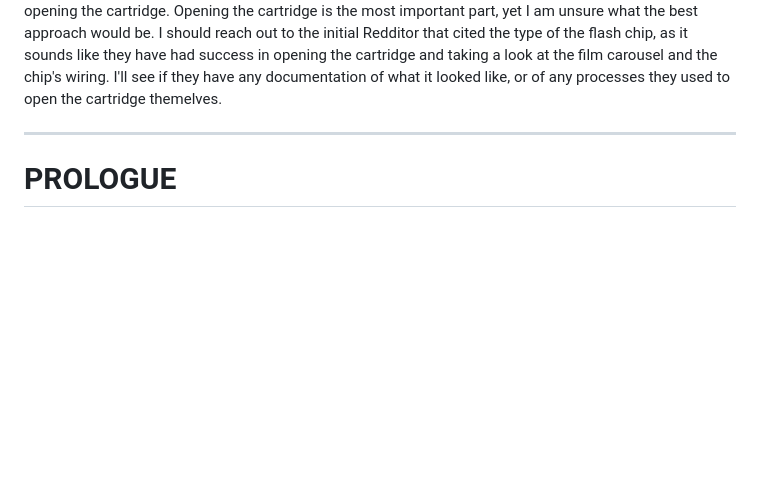
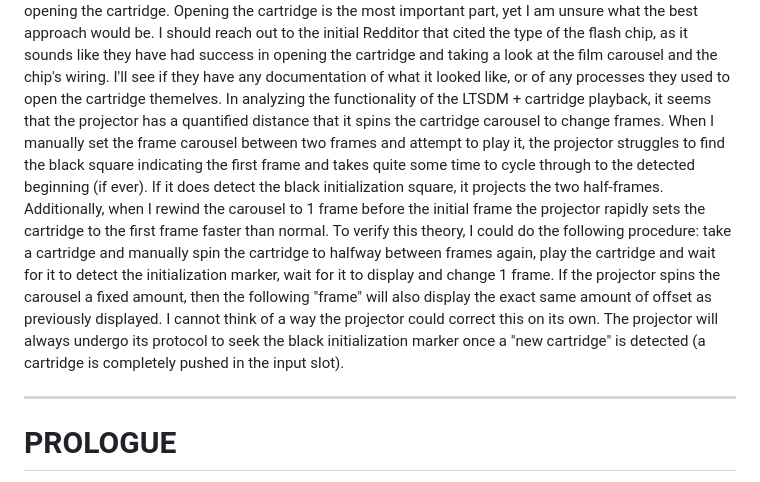
Before and after one commit to mtkimmins/LTSDM_hack, a Markdown page: README.md, the part around the change. GitHub-like rendering; blank space fills up the shorter version.

```diff
--- a/README.md
+++ b/README.md
@@ -90,6 +90,8 @@ Over the past few days, I have measured the outer casing of the cartridge with a
 **17 May 2025** -
 I will have to refine the measurements of the cartridge for more clarity. I think I will use Figma to make a nice-looking diagram. Additionally, the measurements taken may be inaccurate and require some review. I will use an average of 2 measurements for each segment if possible to increase accuraccy. It is unclear if the measurements close to a whole number (ex: 7.8mm) are supposed to be a whole number and the caliper is showing its +-0.2mm variation, or if these measurements are meant to deviate slightly. The refinement of the diagrams will hopefully clarify these measurements. A 3D-print test will verify the measurements taken.
 I have gotten to a point where I have collected just about all the external information I could prior to opening the cartridge. Opening the cartridge is the most important part, yet I am unsure what the best approach would be. I should reach out to the initial Redditor that cited the type of the flash chip, as it sounds like they have had success in opening the cartridge and taking a look at the film carousel and the chip's wiring. I'll see if they have any documentation of what it looked like, or of any processes they used to open the cartridge themelves.
+In analyzing the functionality of the LTSDM + cartridge playback, it seems that the projector has a quantified distance that it spins the cartridge carousel to change frames. When I manually set the frame carousel between two frames and attempt to play it, the projector struggles to find the black square indicating the first frame and takes quite some time to cycle through to the detected beginning (if ever). If it does detect the black initialization square, it projects the two half-frames. Additionally, when I rewind the carousel to 1 frame before the initial frame the projector rapidly sets the cartridge to the first frame faster than normal. To verify this theory, I could do the following procedure: take a cartridge and manually spin the cartridge to halfway between frames again, play the cartridge and wait for it to detect the initialization marker, wait for it to display and change 1 frame. If the projector spins the carousel a fixed amount, then the following "frame" will also display the exact same amount of offset as previously displayed. I cannot think of a way the projector could correct this on its own.
+The projector will always undergo its protocol to seek the black initialization marker once a "new cartridge" is detected (a cartridge is completely pushed in the input slot).
 
 
 ___
```
